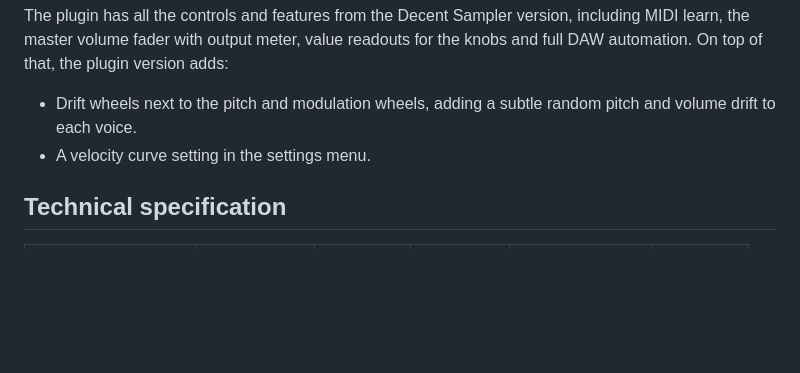
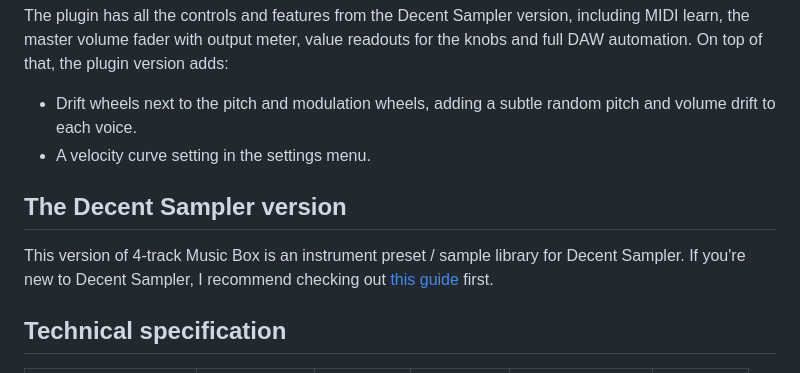
Before and after one commit to benjamindehli/4-track-music-box, a Markdown page: README.md, the part around one of its changes. Drawn GitHub-style; blank space fills up the shorter version.

Commit message:
Add a section for the Decent Sampler version to the readme file

```diff
--- a/README.md
+++ b/README.md
@@ -52,6 +52,10 @@ On top of that, the plugin version adds:
 
 - Drift wheels next to the pitch and modulation wheels, adding a subtle random pitch and volume drift to each voice.
 - A velocity curve setting in the settings menu.
+
+## The Decent Sampler version
+
+This version of 4-track Music Box is an instrument preset / sample library for Decent Sampler. If you're new to Decent Sampler, I recommend checking out [this guide][Decent Sampler guide] first.
 
 ## Technical specification
 
```
Also changed, not shown: other parts of README.md (+1 -0 lines).
